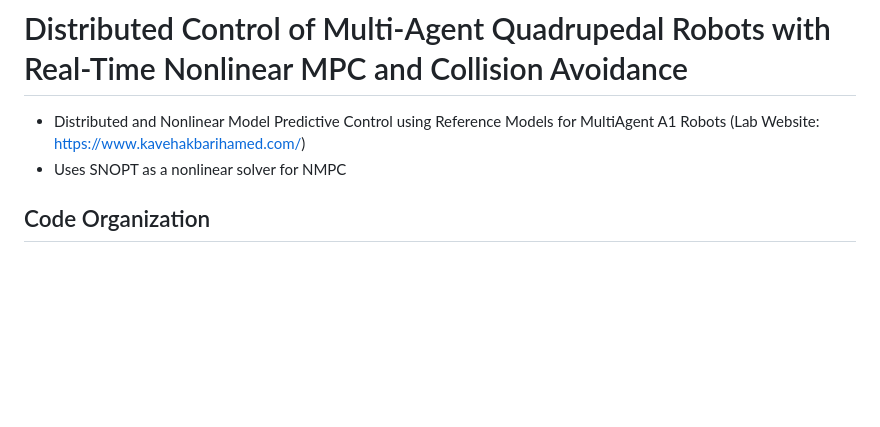
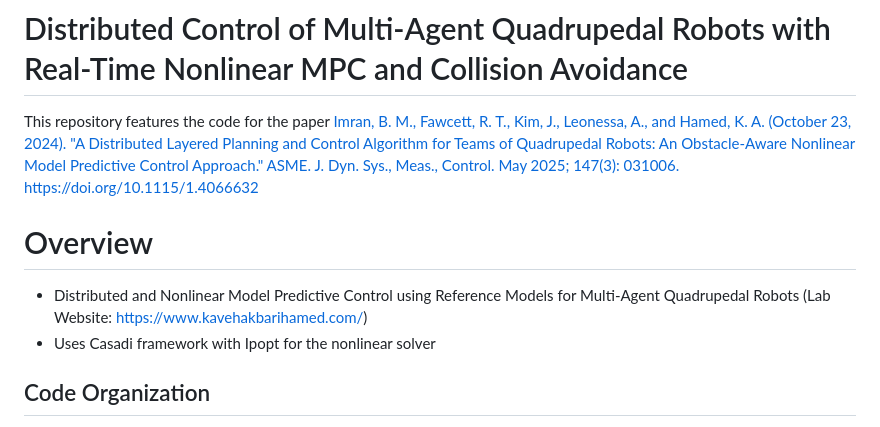
Before and after one commit to HDSRL/Distributed_NMPC_A1, a Markdown page: README.md, the part around the change. Drawn GitHub-style; blank space fills up the shorter version.

```diff
--- a/README.md
+++ b/README.md
@@ -1,6 +1,9 @@
 # Distributed Control of Multi-Agent Quadrupedal Robots with Real-Time Nonlinear MPC and Collision Avoidance
-- Distributed and Nonlinear Model Predictive Control using Reference Models for MultiAgent A1 Robots (Lab Website: https://www.kavehakbarihamed.com/)
-- Uses SNOPT as a nonlinear solver for NMPC
+This repository features the code for the paper [Imran, B. M., Fawcett, R. T., Kim, J., Leonessa, A., and Hamed, K. A. (October 23, 2024). "A Distributed Layered Planning and Control Algorithm for Teams of Quadrupedal Robots: An Obstacle-Aware Nonlinear Model Predictive Control Approach." ASME. J. Dyn. Sys., Meas., Control. May 2025; 147(3): 031006. https://doi.org/10.1115/1.4066632](https://asmedigitalcollection.asme.org/dynamicsystems/article-abstract/147/3/031006/1206862/A-Distributed-Layered-Planning-and-Control?redirectedFrom=fulltext)
+
+# Overview
+- Distributed and Nonlinear Model Predictive Control using Reference Models for Multi-Agent Quadrupedal Robots (Lab Website: https://www.kavehakbarihamed.com/)
+- Uses Casadi framework with Ipopt for the nonlinear solver
 
 ## Code Organization
 The bulk of the code and computations is run through the class "LocoWrapper.cpp". However, the main function for initiating RaiSim and the simulations is in src/robots/A1_Sim.cpp. Note that other files in the robots folder may be outdated and are largely used for troublshooting.
```
